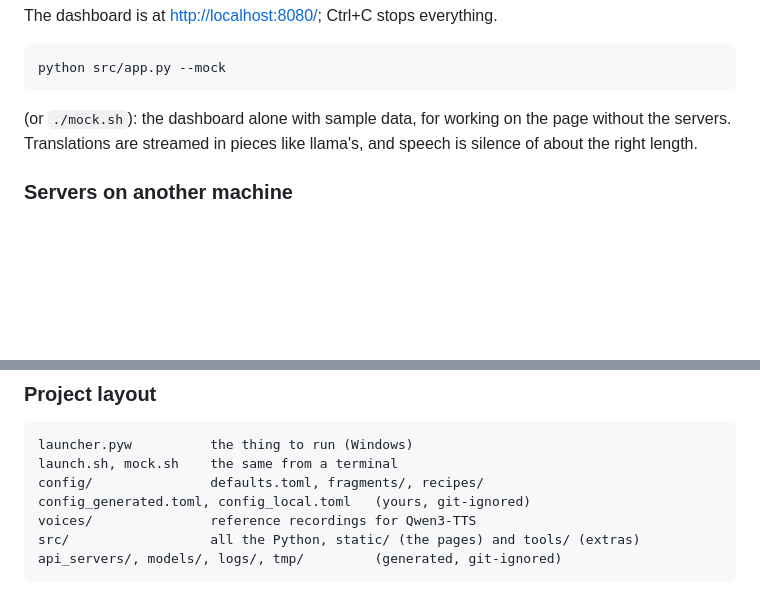
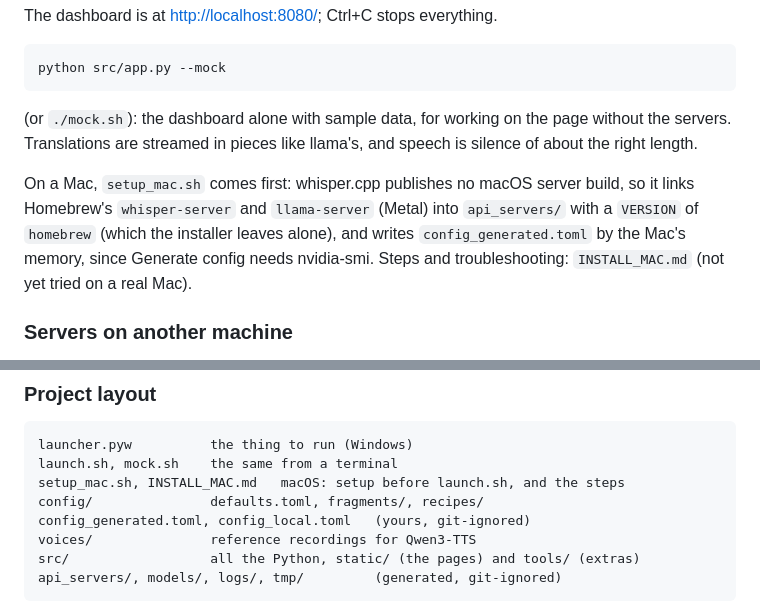
Before and after one commit to gilbertgong/audio-translation-dashboard, a Markdown page: DESIGN.md, 2 parts joined by grey strips. Rendered like a GitHub page; blank space fills up the shorter version.

Commit message:
doc updates, MAC (hopefully)

````diff
--- a/DESIGN.md
+++ b/DESIGN.md
@@ -196,6 +196,8 @@ python src/app.py --mock
 
 (or `./mock.sh`): the dashboard alone with sample data, for working on the page without the servers. Translations are streamed in pieces like llama's, and speech is silence of about the right length.
 
+On a Mac, `setup_mac.sh` comes first: whisper.cpp publishes no macOS server build, so it links Homebrew's `whisper-server` and `llama-server` (Metal) into `api_servers/` with a `VERSION` of `homebrew` (which the installer leaves alone), and writes `config_generated.toml` by the Mac's memory, since Generate config needs nvidia-smi. Steps and troubleshooting: `INSTALL_MAC.md` (not yet tried on a real Mac).
+
 ### Servers on another machine
 
 `app.py` reaches each server at its `[api_servers.<name>] host` and `port`, and with `start = false` the scripts neither install, download nor start it. So a laptop can run the dashboard (and Kokoro) while a desktop's GPU runs whisper and llama: on the laptop, `start = false` and the desktop's address for those servers; on the desktop, the servers' `host` set to its network address, so they listen there and its own dashboard still reaches them (on Windows, `0.0.0.0` can be listened on but not connected to). The dashboard then runs on the laptop's localhost, so its microphone works. The servers have no authentication: fine at home, not on shared networks.
@@ -207,6 +209,7 @@ python src/app.py --mock
 ```text
 launcher.pyw          the thing to run (Windows)
 launch.sh, mock.sh    the same from a terminal
+setup_mac.sh, INSTALL_MAC.md   macOS: setup before launch.sh, and the steps
 config/               defaults.toml, fragments/, recipes/
 config_generated.toml, config_local.toml   (yours, git-ignored)
 voices/               reference recordings for Qwen3-TTS
````
